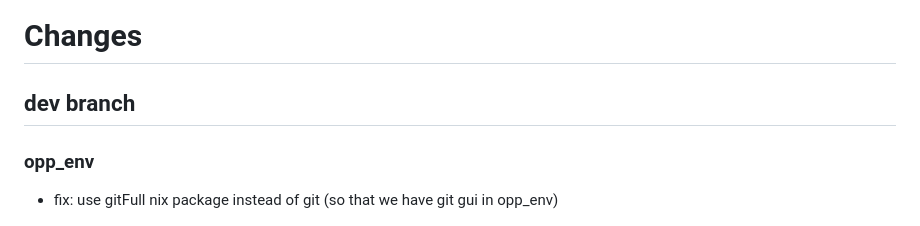
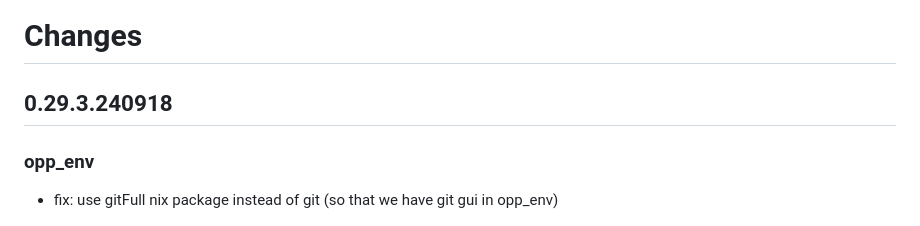
Before and after one commit to omnetpp/opp_env, a Markdown page: CHANGES.md, the part around the change. GitHub-like rendering.

Commit message:
release tagging in changes.md

```diff
--- a/CHANGES.md
+++ b/CHANGES.md
@@ -1,6 +1,6 @@
 # Changes
 
-## dev branch
+## 0.29.3.240918
 
 ### opp_env
 
```
